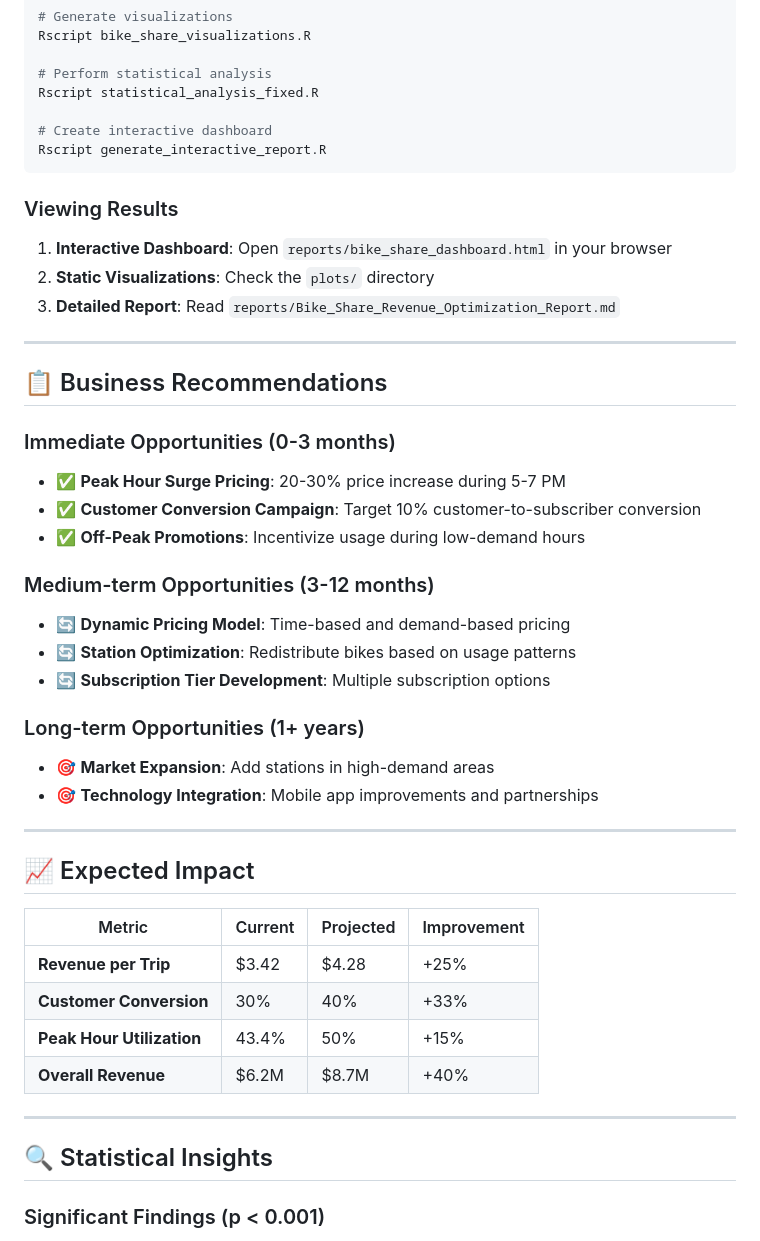
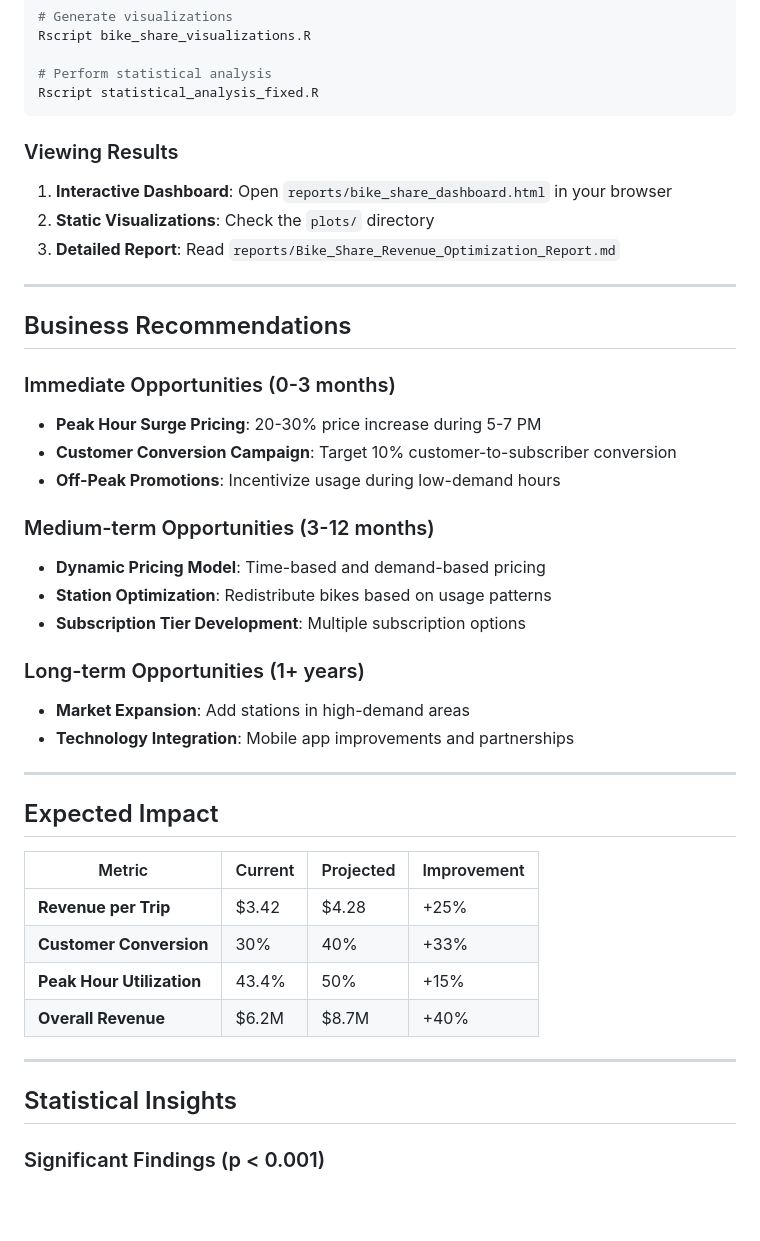
Before and after one commit to SezerHasan/bicycle-share-analysis, a Markdown page: README.md, the part around one of its changes. GitHub-like rendering; blank space fills up the shorter version.

````diff
--- a/README.md
+++ b/README.md
@@ -107,9 +106,6 @@ Rscript bike_share_visualizations.R
 
 # Perform statistical analysis
 Rscript statistical_analysis_fixed.R
-
-# Create interactive dashboard
-Rscript generate_interactive_report.R
 ```
 
 ### Viewing Results
@@ -120,25 +116,25 @@ Rscript generate_interactive_report.R
 
 ---
 
-## 📋 Business Recommendations
+## Business Recommendations
 
 ### Immediate Opportunities (0-3 months)
-- ✅ **Peak Hour Surge Pricing**: 20-30% price increase during 5-7 PM
-- ✅ **Customer Conversion Campaign**: Target 10% customer-to-subscriber conversion
-- ✅ **Off-Peak Promotions**: Incentivize usage during low-demand hours
+- **Peak Hour Surge Pricing**: 20-30% price increase during 5-7 PM
+- **Customer Conversion Campaign**: Target 10% customer-to-subscriber conversion
+- **Off-Peak Promotions**: Incentivize usage during low-demand hours
 
 ### Medium-term Opportunities (3-12 months)
-- 🔄 **Dynamic Pricing Model**: Time-based and demand-based pricing
-- 🔄 **Station Optimization**: Redistribute bikes based on usage patterns
-- 🔄 **Subscription Tier Development**: Multiple subscription options
+- **Dynamic Pricing Model**: Time-based and demand-based pricing
+- **Station Optimization**: Redistribute bikes based on usage patterns
+- **Subscription Tier Development**: Multiple subscription options
 
 ### Long-term Opportunities (1+ years)
-- 🎯 **Market Expansion**: Add stations in high-demand areas
-- 🎯 **Technology Integration**: Mobile app improvements and partnerships
+- **Market Expansion**: Add stations in high-demand areas
+- **Technology Integration**: Mobile app improvements and partnerships
 
 ---
 
-## 📈 Expected Impact
+## Expected Impact
 
 | Metric | Current | Projected | Improvement |
 |--------|---------|-----------|-------------|
@@ -149,7 +145,7 @@ Rscript generate_interactive_report.R
 
 ---
 
-## 🔍 Statistical Insights
+## Statistical Insights
 
 ### Significant Findings (p < 0.001)
 - Trip duration differs significantly between subscribers and customers
````
Also changed, not shown: other parts of README.md (+20 -32 lines), documentation/PROJECT_SUMMARY.md (+13 -51 lines).
